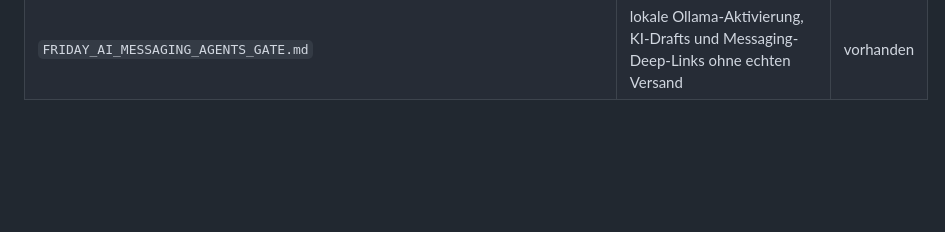
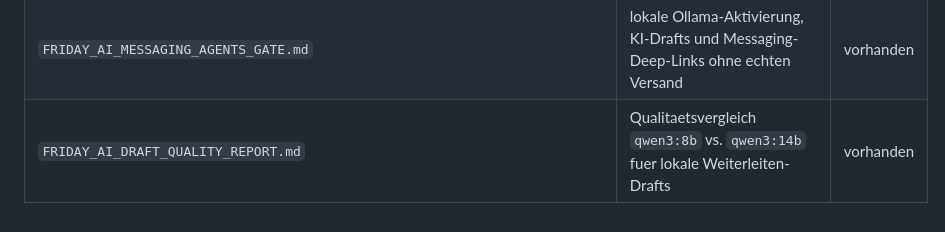
Before and after one commit to FAM12345654/friday, a Markdown page: friday/docs/cli_documentation_index_12l.md, the part around the change. GitHub-like rendering; blank space fills up the shorter version.

```diff
--- a/friday/docs/cli_documentation_index_12l.md
+++ b/friday/docs/cli_documentation_index_12l.md
@@ -116,3 +116,4 @@ Naechster sinnvoller Build Step: Build Step 1.2B - lokale Aufgaben-Review-Ansich
 | `FRIDAY_MOBILE_DESKTOP_GUIDE.md` | Handy-/Desktop-Installation, Verbindung, Updates und Design-System | vorhanden |
 | `FRIDAY_PRODUCT_FINAL_GATE.md` | Finaler Produktstand fuer CLI, Mobile und Desktop | vorhanden |
 | `FRIDAY_AI_MESSAGING_AGENTS_GATE.md` | lokale Ollama-Aktivierung, KI-Drafts und Messaging-Deep-Links ohne echten Versand | vorhanden |
+| `FRIDAY_AI_DRAFT_QUALITY_REPORT.md` | Qualitaetsvergleich `qwen3:8b` vs. `qwen3:14b` fuer lokale Weiterleiten-Drafts | vorhanden |
```
Also changed, not shown: friday/docs/BUILD_HISTORY.md (+14 -0 lines).
